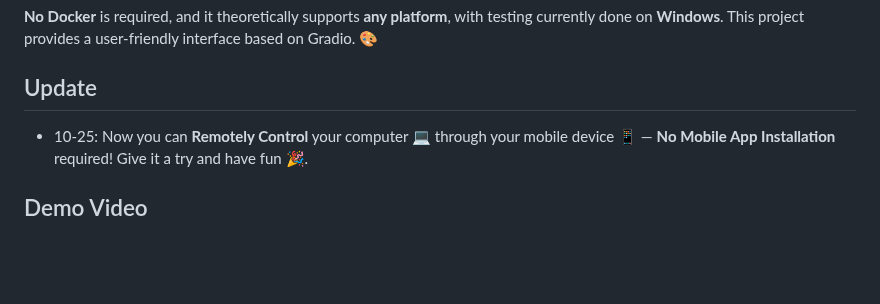
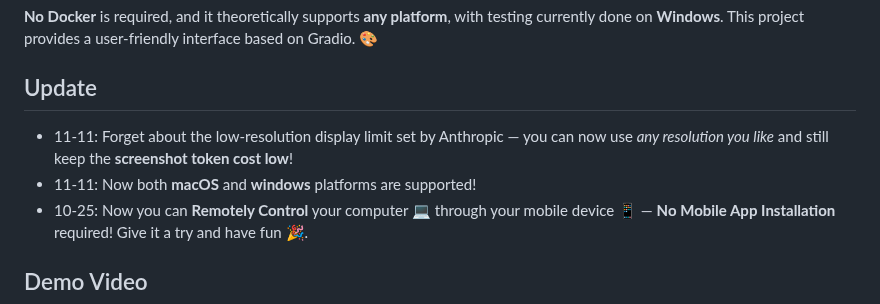
Before and after one commit to ttuhin03/computer_use_ootb, a Markdown page: README.md, the part around the change. Rendered like a GitHub page; blank space fills up the shorter version.

```diff
--- a/README.md
+++ b/README.md
@@ -6,6 +6,8 @@ This is an out-of-the-box (OOTB) solution for Claude's new Computer Use APIs.
 **No Docker** is required, and it theoretically supports **any platform**, with testing currently done on **Windows**. This project provides a user-friendly interface based on Gradio. 🎨
 
 ## Update
+- 11-11: Forget about the low-resolution display limit set by Anthropic — you can now use *any resolution you like* and still keep the **screenshot token cost low**!
+- 11-11: Now both **macOS** and **windows** platforms are supported!
 - 10-25: Now you can **Remotely Control** your computer 💻 through your mobile device 📱 — **No Mobile App Installation** required! Give it a try and have fun 🎉.
 
 ## Demo Video
```
